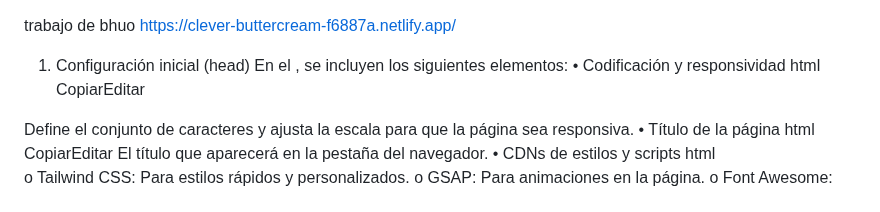
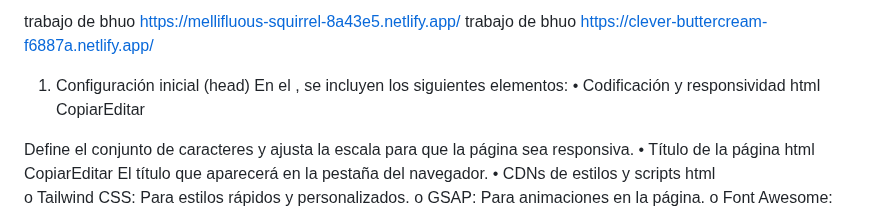
Before and after one commit to marben96/TAREA2, a Markdown page: README.md, the part around the change. Rendered like a GitHub page.

Commit message:
trabajo de bhuo

```diff
--- a/README.md
+++ b/README.md
@@ -1,3 +1,4 @@
+trabajo de bhuo https://mellifluous-squirrel-8a43e5.netlify.app/
 trabajo de bhuo https://clever-buttercream-f6887a.netlify.app/
  1. Configuración inicial (head)
 En el <head>, se incluyen los siguientes elementos:
```
